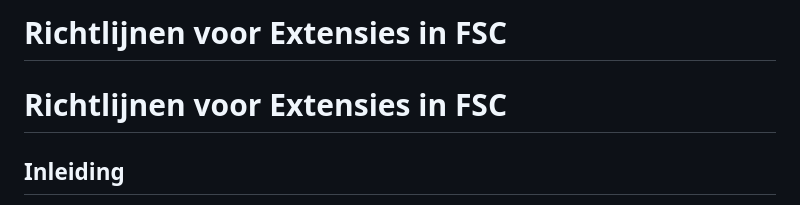
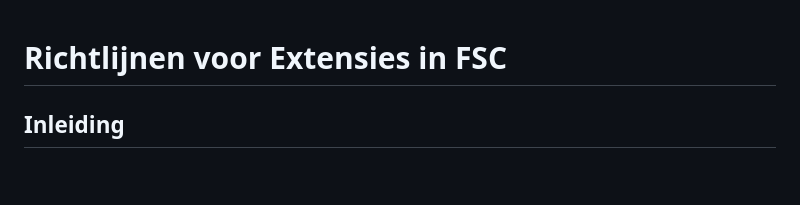
Before and after one commit to Logius-standaarden/fsc-extensie-template, a Markdown page: sections/ch01.md, the part around the change. Drawn GitHub-style; blank space fills up the shorter version.

```diff
--- a/sections/ch01.md
+++ b/sections/ch01.md
@@ -1,4 +1,3 @@
-# Richtlijnen voor Extensies in FSC
 # Richtlijnen voor Extensies in FSC
 
 ## Inleiding
```
